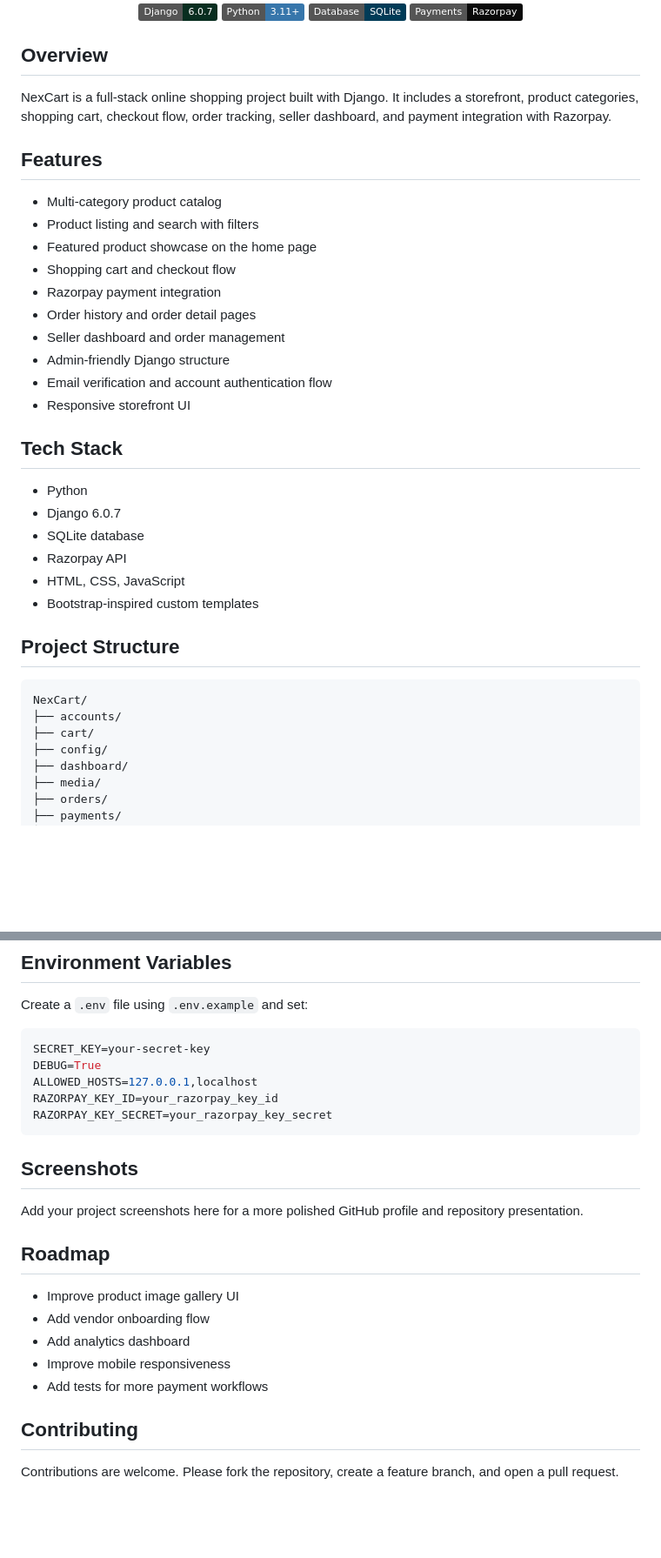
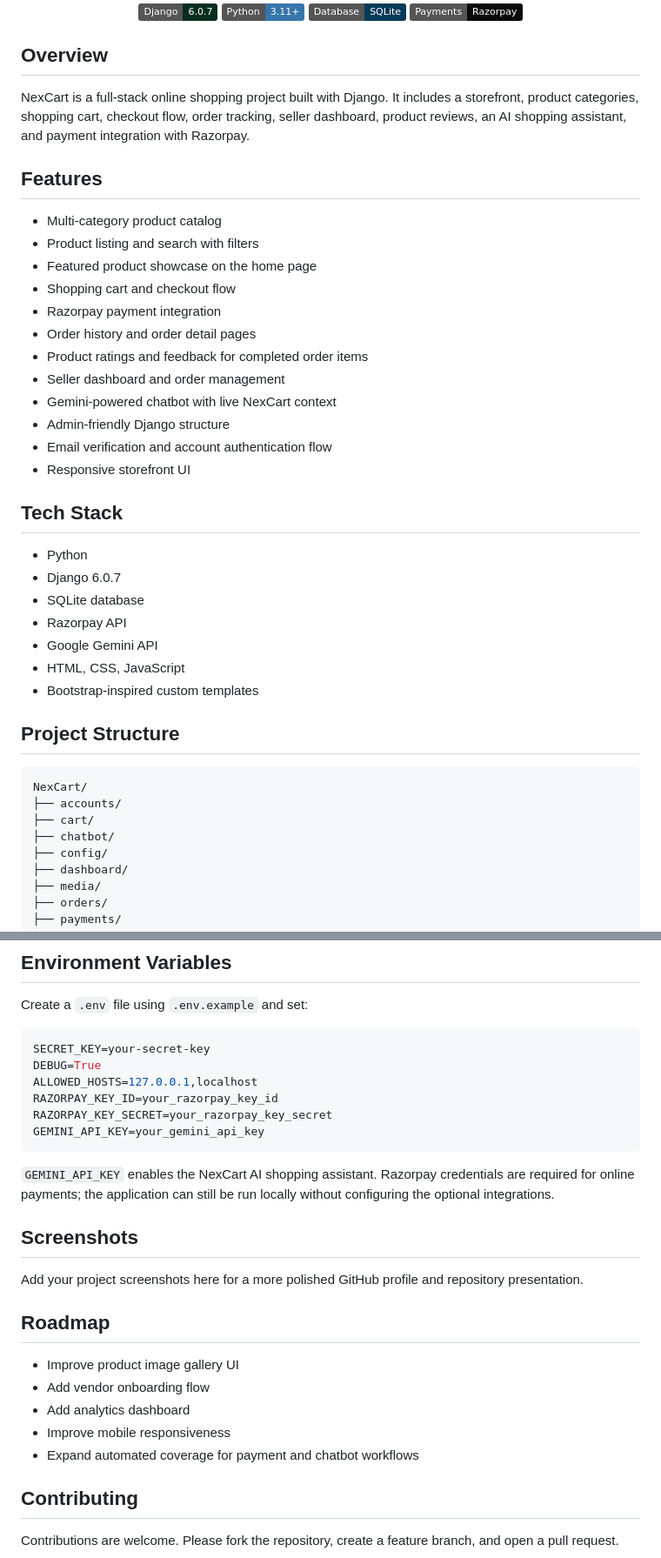
Before and after one commit to darsh0305/NexCart-Ecommerce, a Markdown page: README.md, 2 parts joined by grey strips. Shown at 87% size. GitHub-like rendering; badges without logos; blank space fills up the shorter version.

Commit message:
Update README for current features

````diff
--- a/README.md
+++ b/README.md
@@ -11,7 +11,7 @@ A modern Django-based e-commerce marketplace for online shopping, product discov
 
 ## Overview
 
-NexCart is a full-stack online shopping project built with Django. It includes a storefront, product categories, shopping cart, checkout flow, order tracking, seller dashboard, and payment integration with Razorpay.
+NexCart is a full-stack online shopping project built with Django. It includes a storefront, product categories, shopping cart, checkout flow, order tracking, seller dashboard, product reviews, an AI shopping assistant, and payment integration with Razorpay.
 
 ## Features
 
@@ -21,7 +21,9 @@ NexCart is a full-stack online shopping project built with Django. It includes a
 - Shopping cart and checkout flow
 - Razorpay payment integration
 - Order history and order detail pages
+- Product ratings and feedback for completed order items
 - Seller dashboard and order management
+- Gemini-powered chatbot with live NexCart context
 - Admin-friendly Django structure
 - Email verification and account authentication flow
 - Responsive storefront UI
@@ -32,6 +34,7 @@ NexCart is a full-stack online shopping project built with Django. It includes a
 - Django 6.0.7
 - SQLite database
 - Razorpay API
+- Google Gemini API
 - HTML, CSS, JavaScript
 - Bootstrap-inspired custom templates
 
@@ -41,6 +44,7 @@ NexCart is a full-stack online shopping project built with Django. It includes a
 NexCart/
 ├── accounts/
 ├── cart/
+├── chatbot/
 ├── config/
 ├── dashboard/
 ├── media/
@@ -132,7 +136,10 @@ DEBUG=True
 ALLOWED_HOSTS=127.0.0.1,localhost
 RAZORPAY_KEY_ID=your_razorpay_key_id
 RAZORPAY_KEY_SECRET=your_razorpay_key_secret
+GEMINI_API_KEY=your_gemini_api_key
 ```
+
+`GEMINI_API_KEY` enables the NexCart AI shopping assistant. Razorpay credentials are required for online payments; the application can still be run locally without configuring the optional integrations.
 
 ## Screenshots
 
@@ -144,7 +151,7 @@ Add your project screenshots here for a more polished GitHub profile and reposit
 - Add vendor onboarding flow
 - Add analytics dashboard
 - Improve mobile responsiveness
-- Add tests for more payment workflows
+- Expand automated coverage for payment and chatbot workflows
 
 ## Contributing
 
````
Also changed, not shown: other parts of README.md (+1 -1 lines).
